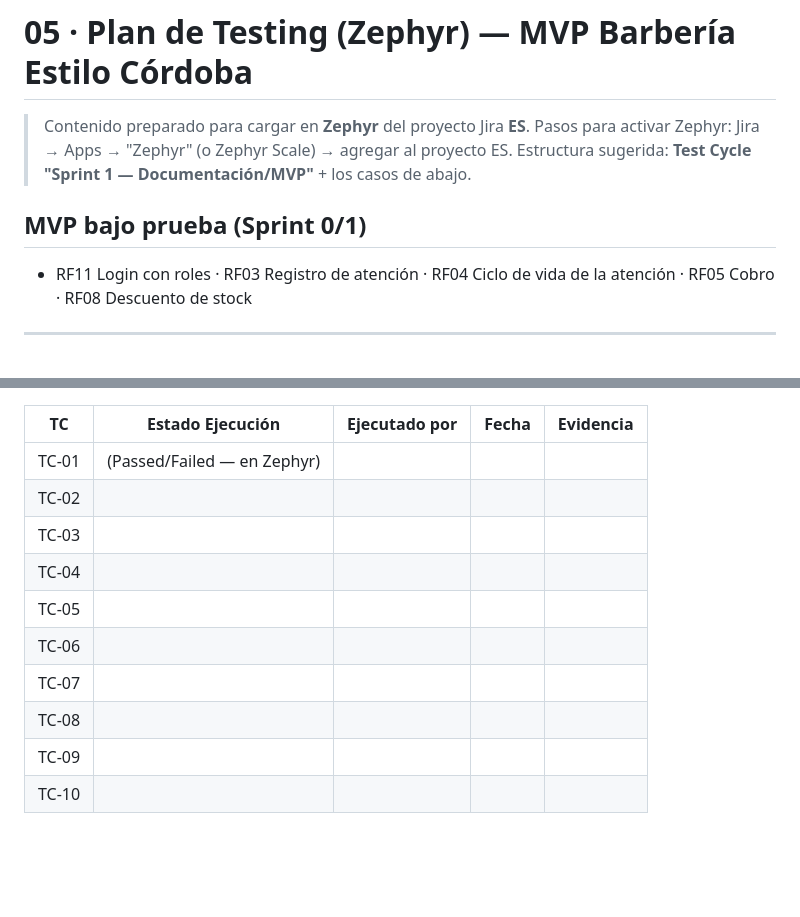
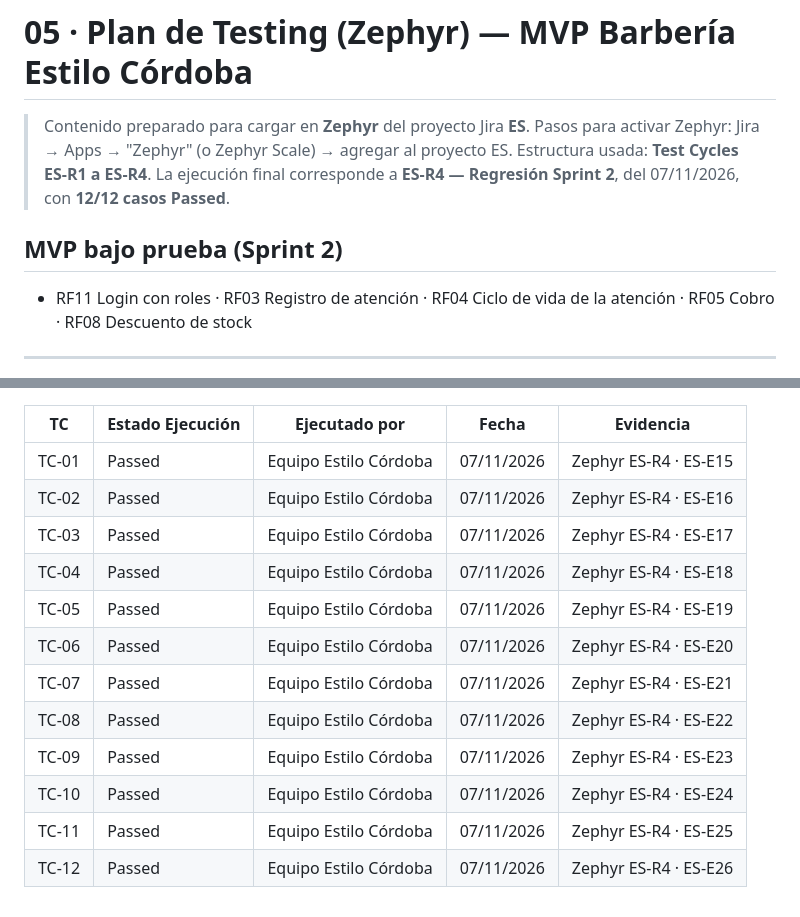
Before and after one commit to Marcos-Castillo/EstiloCordoba, a Markdown page: docs/05-plan-testing.md, 2 parts joined by grey strips. GitHub-like rendering; blank space fills up the shorter version.

Commit message:
ES-12 actualiza plan de testing con ciclo ES-R4 y casos TC-11 y TC-12

```diff
--- a/docs/05-plan-testing.md
+++ b/docs/05-plan-testing.md
@@ -2,9 +2,9 @@
 
 > Contenido preparado para cargar en **Zephyr** del proyecto Jira **ES**.
 > Pasos para activar Zephyr: Jira → Apps → "Zephyr" (o Zephyr Scale) → agregar al proyecto ES.
-> Estructura sugerida: **Test Cycle "Sprint 1 — Documentación/MVP"** + los casos de abajo.
+> Estructura usada: **Test Cycles ES-R1 a ES-R4**. La ejecución final corresponde a **ES-R4 — Regresión Sprint 2**, del 07/11/2026, con **12/12 casos Passed**.
 
-## MVP bajo prueba (Sprint 0/1)
+## MVP bajo prueba (Sprint 2)
 
 - RF11 Login con roles · RF03 Registro de atención · RF04 Ciclo de vida de la atención · RF05 Cobro · RF08 Descuento de stock
 
@@ -124,13 +149,15 @@
 
 | TC | Estado Ejecución | Ejecutado por | Fecha | Evidencia |
 |---|---|---|---|---|
-| TC-01 | (Passed/Failed — en Zephyr) | | | |
-| TC-02 | | | | |
-| TC-03 | | | | |
-| TC-04 | | | | |
-| TC-05 | | | | |
-| TC-06 | | | | |
-| TC-07 | | | | |
-| TC-08 | | | | |
-| TC-09 | | | | |
-| TC-10 | | | | |
+| TC-01 | Passed | Equipo Estilo Córdoba | 07/11/2026 | Zephyr ES-R4 · ES-E15 |
+| TC-02 | Passed | Equipo Estilo Córdoba | 07/11/2026 | Zephyr ES-R4 · ES-E16 |
+| TC-03 | Passed | Equipo Estilo Córdoba | 07/11/2026 | Zephyr ES-R4 · ES-E17 |
+| TC-04 | Passed | Equipo Estilo Córdoba | 07/11/2026 | Zephyr ES-R4 · ES-E18 |
+| TC-05 | Passed | Equipo Estilo Córdoba | 07/11/2026 | Zephyr ES-R4 · ES-E19 |
+| TC-06 | Passed | Equipo Estilo Córdoba | 07/11/2026 | Zephyr ES-R4 · ES-E20 |
+| TC-07 | Passed | Equipo Estilo Córdoba | 07/11/2026 | Zephyr ES-R4 · ES-E21 |
+| TC-08 | Passed | Equipo Estilo Córdoba | 07/11/2026 | Zephyr ES-R4 · ES-E22 |
+| TC-09 | Passed | Equipo Estilo Córdoba | 07/11/2026 | Zephyr ES-R4 · ES-E23 |
+| TC-10 | Passed | Equipo Estilo Córdoba | 07/11/2026 | Zephyr ES-R4 · ES-E24 |
+| TC-11 | Passed | Equipo Estilo Córdoba | 07/11/2026 | Zephyr ES-R4 · ES-E25 |
+| TC-12 | Passed | Equipo Estilo Córdoba | 07/11/2026 | Zephyr ES-R4 · ES-E26 |
```
Also changed, not shown: other parts of docs/05-plan-testing.md (+26 -1 lines).
